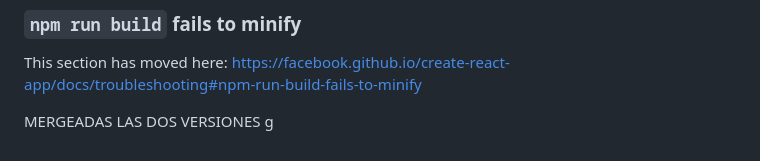
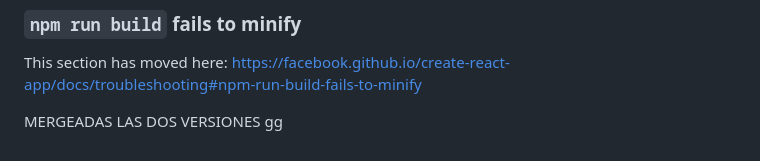
Before and after one commit to gabozan/echosense, a Markdown page: README.md, the part around the change. Rendered like a GitHub page.

```diff
--- a/README.md
+++ b/README.md
@@ -74,4 +74,4 @@ This section has moved here: [https://facebook.github.io/create-react-app/docs/d
 This section has moved here: [https://facebook.github.io/create-react-app/docs/troubleshooting#npm-run-build-fails-to-minify](https://facebook.github.io/create-react-app/docs/troubleshooting#npm-run-build-fails-to-minify)
 
 MERGEADAS LAS DOS VERSIONES
-g
+gg
```
